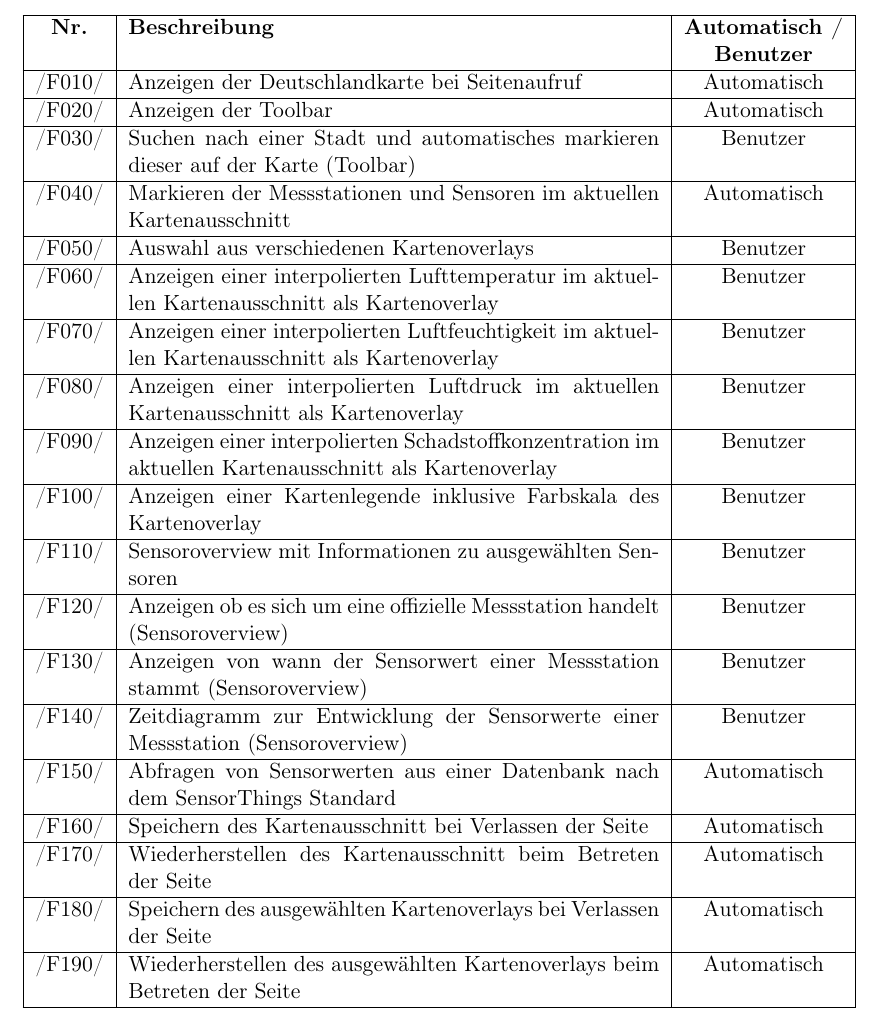
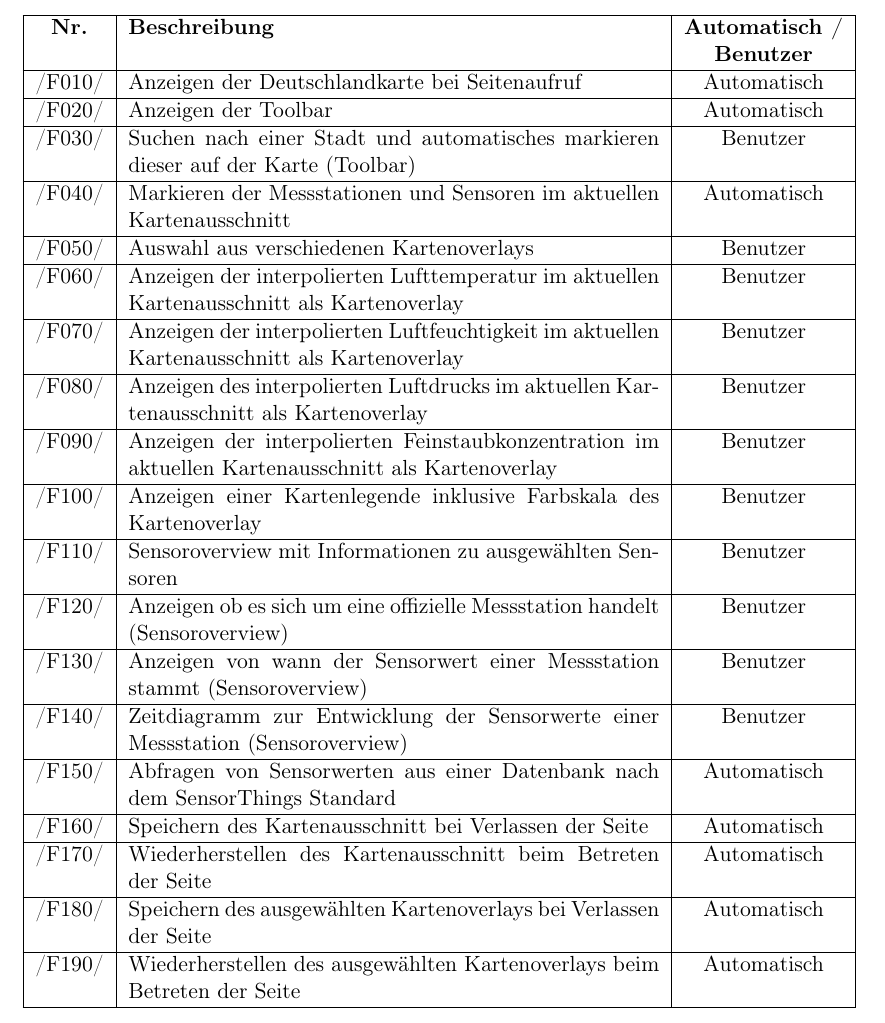
Before and after one commit to ys3d/PSE2020-Luftqualitaetsdaten-Pflichtenheft, a LaTeX document (scopeStatement.tex, which reads topics/functionality.tex): part of page 4 of 6, cut so that both start at the same text. Compiled offline with pdfLaTeX.

Commit message:
Fix grammatical mistake and remove tab

```diff
--- a/topics/functionality.tex
+++ b/topics/functionality.tex
@@ -19,13 +19,13 @@
         \hline
         /F050/ & Auswahl aus verschiedenen Kartenoverlays & Benutzer \\
         \hline
-        /F060/ & Anzeigen einer interpolierten Lufttemperatur im aktuellen Kartenausschnitt als Kartenoverlay & Benutzer \\
+        /F060/ & Anzeigen der interpolierten Lufttemperatur im aktuellen Kartenausschnitt als Kartenoverlay & Benutzer \\
         \hline
-        /F070/ & Anzeigen einer interpolierten Luftfeuchtigkeit im aktuellen Kartenausschnitt als Kartenoverlay & Benutzer \\
+        /F070/ & Anzeigen der interpolierten Luftfeuchtigkeit im aktuellen Kartenausschnitt als Kartenoverlay & Benutzer \\
         \hline
-        /F080/ & Anzeigen einer interpolierten Luftdruck im aktuellen Kartenausschnitt als Kartenoverlay & Benutzer \\
+        /F080/ & Anzeigen des interpolierten Luftdrucks im aktuellen Kartenausschnitt als Kartenoverlay & Benutzer \\
         \hline
-        /F090/ & Anzeigen einer interpolierten Schadstoffkonzentration im aktuellen Kartenausschnitt als Kartenoverlay & Benutzer \\
+        /F090/ & Anzeigen der interpolierten Feinstaubkonzentration im aktuellen Kartenausschnitt als Kartenoverlay & Benutzer \\
         \hline
         /F100/ & Anzeigen einer Kartenlegende inklusive Farbskala des Kartenoverlay & Benutzer \\
         \hline
```
Also changed, not shown: scopeStatement.tex (+1 -1 lines).
